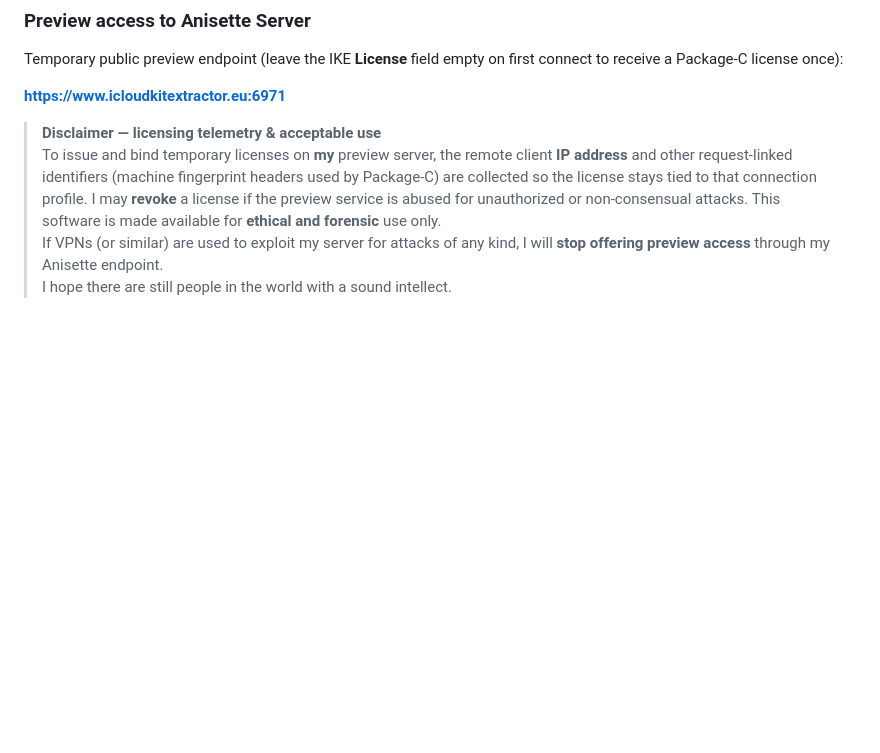
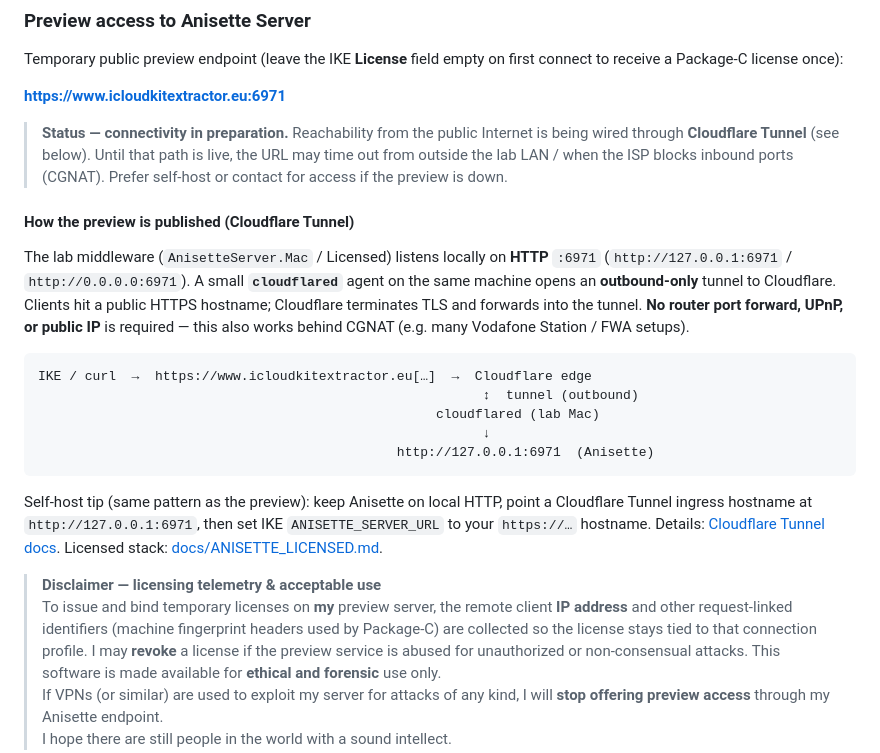
Before and after one commit to GiordanoSconti/iCloudKitExtractor, a Markdown page: README.md, the part around the change. Rendered like a GitHub page; blank space fills up the shorter version.

Commit message:
Document Cloudflare Tunnel for Anisette preview connectivity.
Co-authored-by: Cursor <cursoragent@cursor.com>

````diff
--- a/README.md
+++ b/README.md
@@ -149,6 +149,22 @@ Or grab a signed build from [Releases](https://github.com/GiordanoSconti/iCloudK
 Temporary public preview endpoint (leave the IKE **License** field empty on first connect to receive a Package-C license once):
 
 **https://www.icloudkitextractor.eu:6971**
+
+> **Status — connectivity in preparation.** Reachability from the public Internet is being wired through **Cloudflare Tunnel** (see below). Until that path is live, the URL may time out from outside the lab LAN / when the ISP blocks inbound ports (CGNAT). Prefer self-host or contact for access if the preview is down.
+
+#### How the preview is published (Cloudflare Tunnel)
+
+The lab middleware (`AnisetteServer.Mac` / Licensed) listens locally on **HTTP** `:6971` (`http://127.0.0.1:6971` / `http://0.0.0.0:6971`). A small **`cloudflared`** agent on the same machine opens an **outbound-only** tunnel to Cloudflare. Clients hit a public HTTPS hostname; Cloudflare terminates TLS and forwards into the tunnel. **No router port forward, UPnP, or public IP** is required — this also works behind CGNAT (e.g. many Vodafone Station / FWA setups).
+
+```
+IKE / curl  →  https://www.icloudkitextractor.eu[…]  →  Cloudflare edge
+                                                         ↕  tunnel (outbound)
+                                                   cloudflared (lab Mac)
+                                                         ↓
+                                              http://127.0.0.1:6971  (Anisette)
+```
+
+Self-host tip (same pattern as the preview): keep Anisette on local HTTP, point a Cloudflare Tunnel ingress hostname at `http://127.0.0.1:6971`, then set IKE `ANISETTE_SERVER_URL` to your `https://…` hostname. Details: [Cloudflare Tunnel docs](https://developers.cloudflare.com/cloudflare-one/connections/connect-apps/). Licensed stack: [docs/ANISETTE_LICENSED.md](docs/ANISETTE_LICENSED.md).
 
 > **Disclaimer — licensing telemetry & acceptable use**
 > To issue and bind temporary licenses on **my** preview server, the remote client **IP address** and other request-linked identifiers (machine fingerprint headers used by Package-C) are collected so the license stays tied to that connection profile. I may **revoke** a license if the preview service is abused for unauthorized or non-consensual attacks. This software is made available for **ethical and forensic** use only.
````
